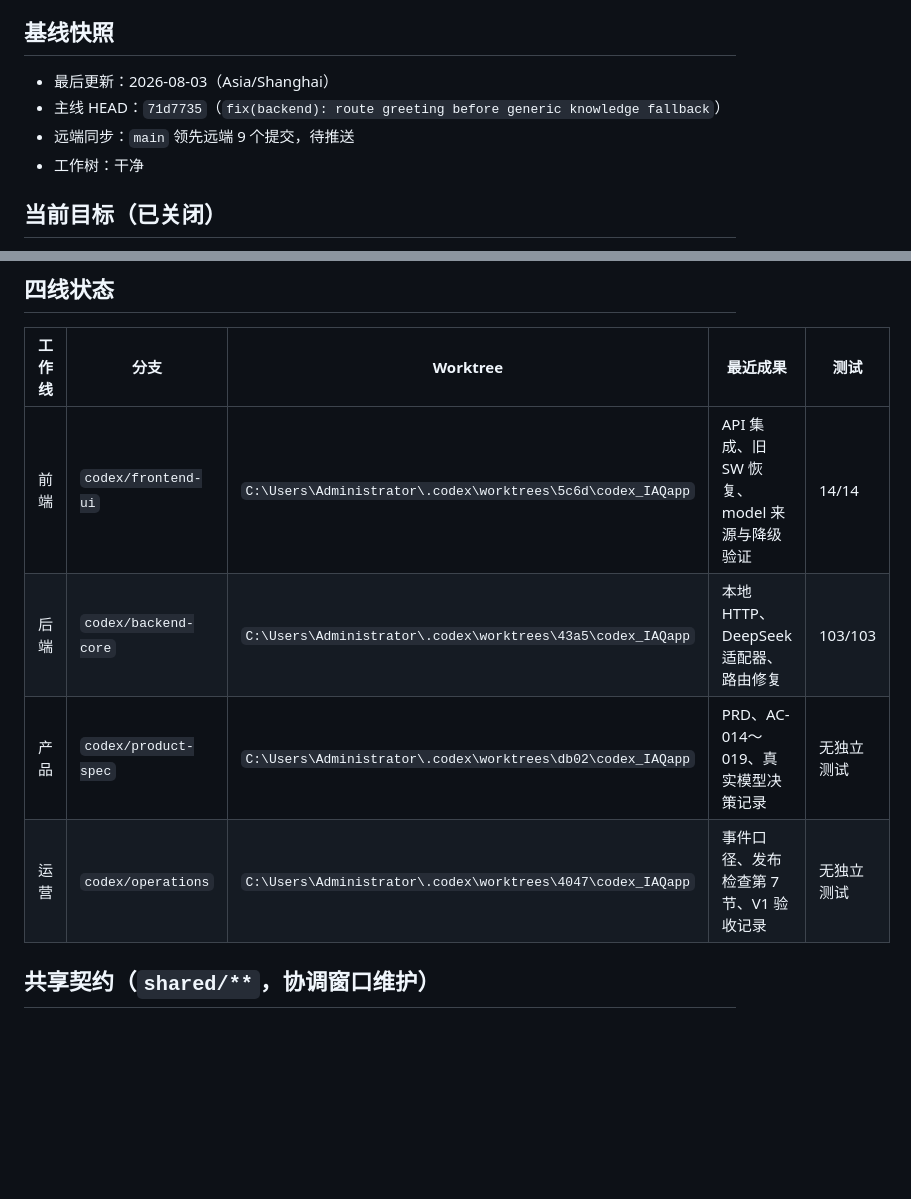
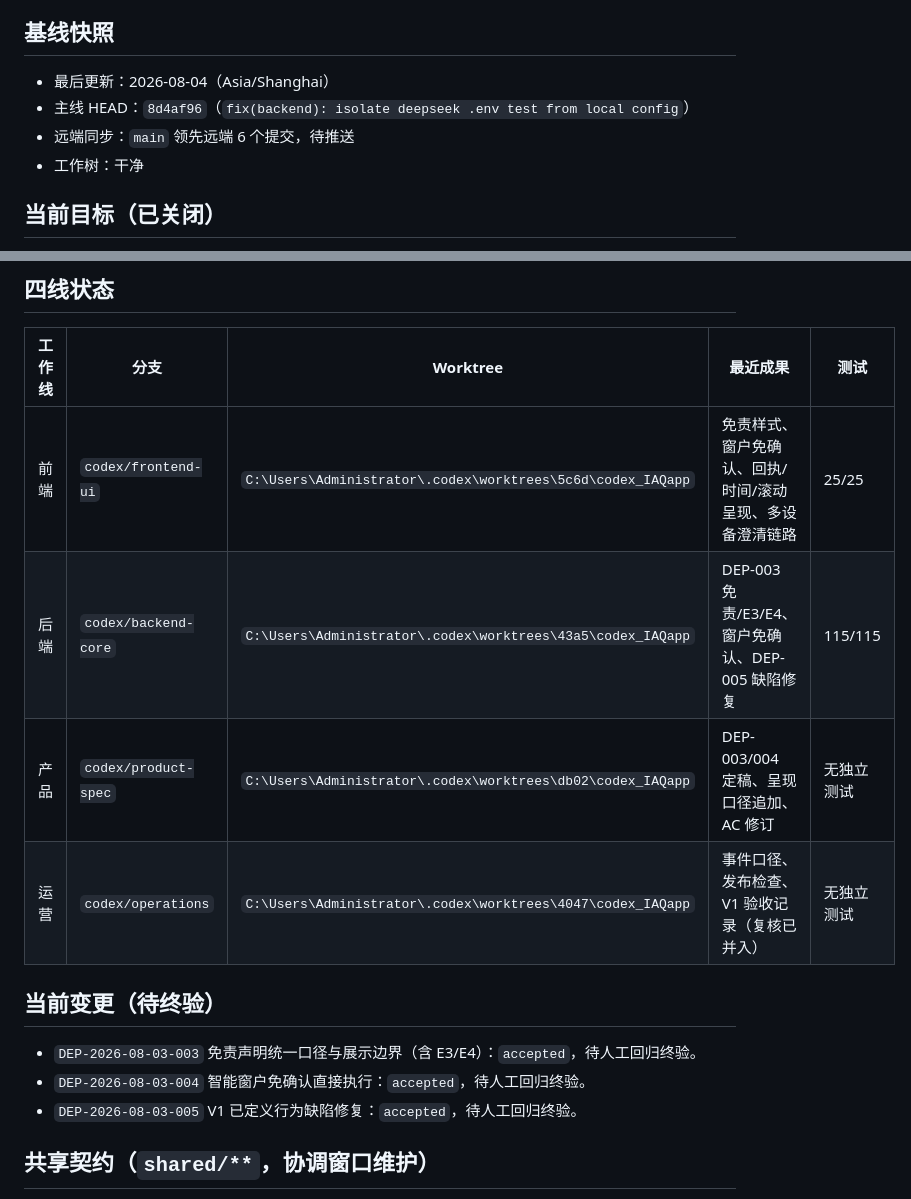
Before and after one commit to k924-cmd/IAQ-app, a Markdown page: docs/STATUS.md, 2 parts joined by grey strips. GitHub-like rendering; blank space fills up the shorter version.

Commit message:
docs: refresh status baseline for DEP-003/004/005 pending acceptance

```diff
--- a/docs/STATUS.md
+++ b/docs/STATUS.md
@@ -5,9 +5,9 @@
 
 ## 基线快照
 
-- 最后更新：2026-08-03（Asia/Shanghai）
-- 主线 HEAD：`71d7735`（`fix(backend): route greeting before generic knowledge fallback`）
-- 远端同步：`main` 领先远端 9 个提交，待推送
+- 最后更新：2026-08-04（Asia/Shanghai）
+- 主线 HEAD：`8d4af96`（`fix(backend): isolate deepseek .env test from local config`）
+- 远端同步：`main` 领先远端 6 个提交，待推送
 - 工作树：干净
 
 ## 当前目标（已关闭）
@@ -25,10 +25,16 @@
 
 | 工作线 | 分支 | Worktree | 最近成果 | 测试 |
 |---|---|---|---|---|
-| 前端 | `codex/frontend-ui` | `C:\Users\Administrator\.codex\worktrees\5c6d\codex_IAQapp` | API 集成、旧 SW 恢复、model 来源与降级验证 | 14/14 |
-| 后端 | `codex/backend-core` | `C:\Users\Administrator\.codex\worktrees\43a5\codex_IAQapp` | 本地 HTTP、DeepSeek 适配器、路由修复 | 103/103 |
-| 产品 | `codex/product-spec` | `C:\Users\Administrator\.codex\worktrees\db02\codex_IAQapp` | PRD、AC-014～019、真实模型决策记录 | 无独立测试 |
-| 运营 | `codex/operations` | `C:\Users\Administrator\.codex\worktrees\4047\codex_IAQapp` | 事件口径、发布检查第 7 节、V1 验收记录 | 无独立测试 |
+| 前端 | `codex/frontend-ui` | `C:\Users\Administrator\.codex\worktrees\5c6d\codex_IAQapp` | 免责样式、窗户免确认、回执/时间/滚动呈现、多设备澄清链路 | 25/25 |
+| 后端 | `codex/backend-core` | `C:\Users\Administrator\.codex\worktrees\43a5\codex_IAQapp` | DEP-003 免责/E3/E4、窗户免确认、DEP-005 缺陷修复 | 115/115 |
+| 产品 | `codex/product-spec` | `C:\Users\Administrator\.codex\worktrees\db02\codex_IAQapp` | DEP-003/004 定稿、呈现口径追加、AC 修订 | 无独立测试 |
+| 运营 | `codex/operations` | `C:\Users\Administrator\.codex\worktrees\4047\codex_IAQapp` | 事件口径、发布检查、V1 验收记录（复核已并入） | 无独立测试 |
+
+## 当前变更（待终验）
+
+- `DEP-2026-08-03-003` 免责声明统一口径与展示边界（含 E3/E4）：`accepted`，待人工回归终验。
+- `DEP-2026-08-03-004` 智能窗户免确认直接执行：`accepted`，待人工回归终验。
+- `DEP-2026-08-03-005` V1 已定义行为缺陷修复：`accepted`，待人工回归终验。
 
 ## 共享契约（`shared/**`，协调窗口维护）
 
```
